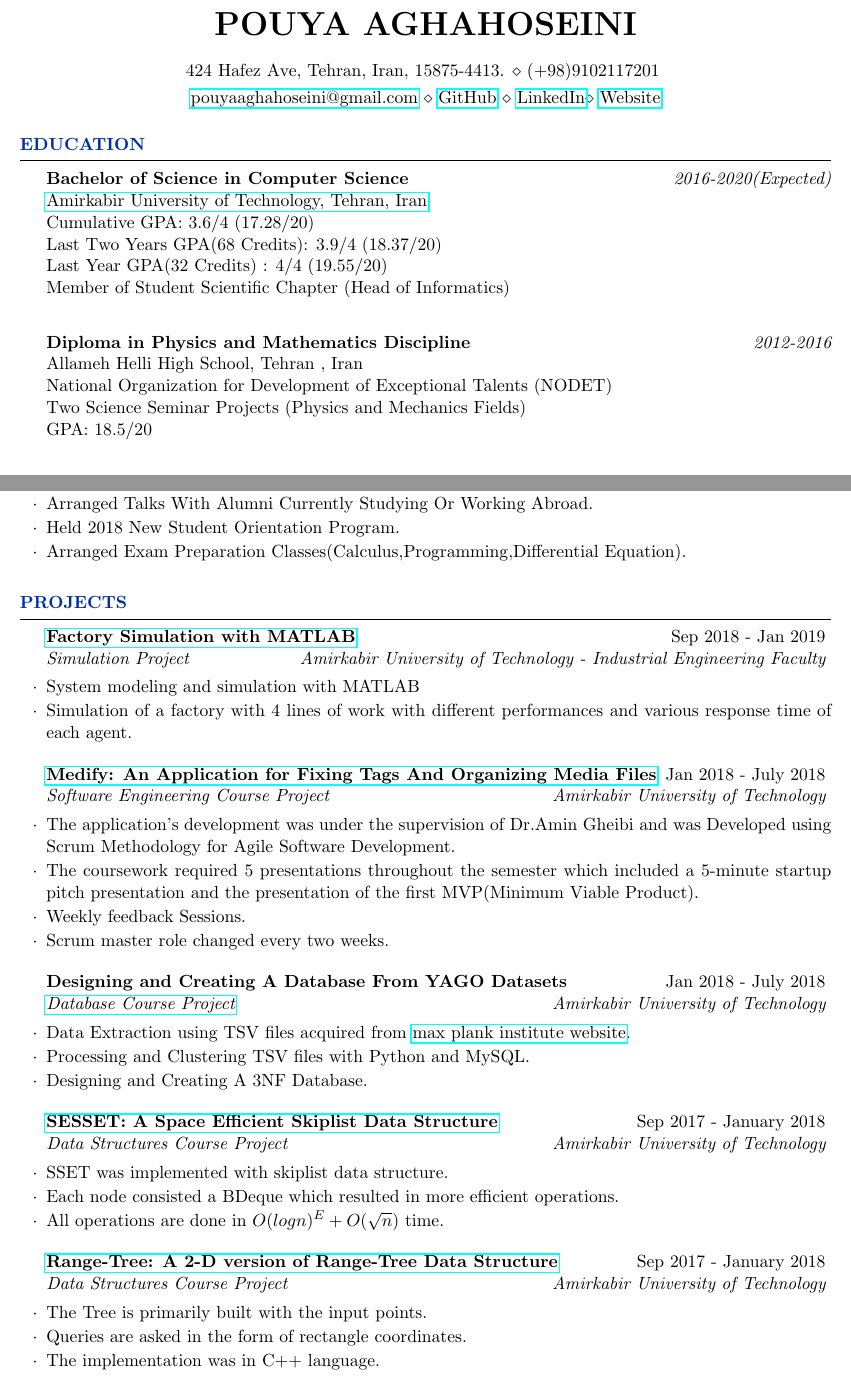
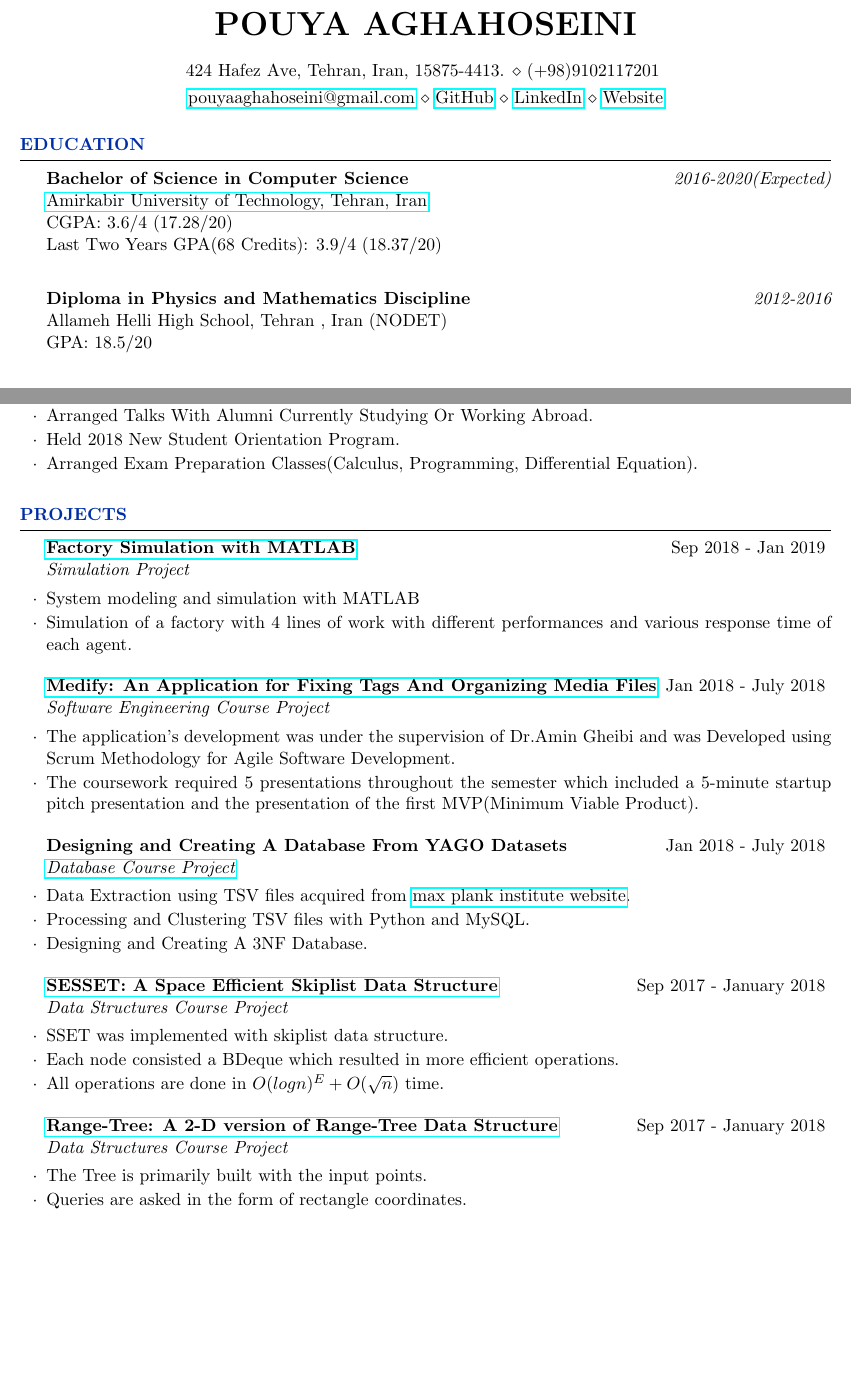
Before and after one commit to pouyaaghahoseini/CV, a LaTeX CV (pouya-cv.tex): two parts of pages 1 and 2 of 3, joined at a grey line, cut so that both start at the same text, the shorter picture padded with empty space. Compiled offline with pdfLaTeX.

Commit message:
Clean Up

```diff
--- a/pouya-cv.tex
+++ b/pouya-cv.tex
@@ -40,15 +40,11 @@
 
 		{\bf Bachelor of Science in Computer Science} \hfill {\em 2016-2020(Expected)} \\
 		\href{https://www.topuniversities.com/universities/amirkabir-university-technology}{Amirkabir University of Technology, Tehran, Iran}\\
-		Cumulative GPA: 3.6/4 (17.28/20)\\
+		CGPA: 3.6/4 (17.28/20)\\
 		Last Two Years GPA(68 Credits): 3.9/4 (18.37/20)\\
-		Last Year GPA(32 Credits) : 4/4 (19.55/20)\\
-		Member of Student Scientific Chapter (Head of Informatics) \\
 
 		{\bf Diploma in Physics and Mathematics Discipline} \hfill {\em 2012-2016}\\
-		Allameh Helli High School, Tehran , Iran\\
-		National Organization for Development of Exceptional Talents (NODET)\\
-		Two Science Seminar Projects (Physics and Mechanics Fields)\\
+		Allameh Helli High School, Tehran , Iran (NODET)\\
 		GPA: 18.5/20\\
 
 	\end{rSection}
@@ -96,13 +92,13 @@
 
 		%------------------------------------------------
 
-		\begin{rSubsection}{Student Scientific Chapter Membership}{Mar 2018 - Mar  2019}{Head Of Informatics and Competitions}{Amirkabir University of Technology}
+		\begin{rSubsection}{Student Scientific Chapter Membership}{Mar 2018 - Mar  2019}{Head Of Informatics and Competitions}{ }
 			\item Organized Data Science Seminars And Workshops.
 			\item Coordinated 5 ACM Contests.
 			\item Arranged On-Site Visits To Leading Tech Companies In Tehran.
 			\item Arranged Talks With Alumni Currently Studying Or Working Abroad.
 			\item Held 2018 New Student Orientation Program.
-			\item Arranged Exam Preparation Classes(Calculus,Programming,Differential Equation).
+			\item Arranged Exam Preparation Classes(Calculus, Programming, Differential Equation).
 		\end{rSubsection}
 
 
@@ -113,22 +109,20 @@
 	%---------------------------------------------------------------------------------------
 	\begin{rSection}{Projects}
 
-		\begin{rSubsection}{\href{https://github.com/pouyaaghahoseini/System-Queueing-Simulation}{Factory Simulation with MATLAB}}{Sep 2018 - Jan 2019}{Simulation  Project}{Amirkabir University of Technology - Industrial Engineering Faculty}
+		\begin{rSubsection}{\href{https://github.com/pouyaaghahoseini/System-Queueing-Simulation}{Factory Simulation with MATLAB}}{Sep 2018 - Jan 2019}{Simulation  Project}{ }
 			\item System modeling and simulation with MATLAB
 			\item Simulation of a factory with 4 lines of work with different performances and various response time of each agent.
 
 
 		\end{rSubsection}
 
-		\begin{rSubsection}{\href{https://github.com/pouyaaghahoseini/Medify}{Medify: An Application for Fixing Tags And Organizing Media Files}}{Jan 2018 - July 2018}{Software Engineering Course Project}{Amirkabir University of Technology}
+		\begin{rSubsection}{\href{https://github.com/pouyaaghahoseini/Medify}{Medify: An Application for Fixing Tags And Organizing Media Files}}{Jan 2018 - July 2018}{Software Engineering Course Project}{ }
 
 			\item The application's development was under the supervision of Dr.Amin Gheibi and was Developed using Scrum Methodology for Agile Software Development.
 			\item The coursework required 5 presentations throughout the semester which included a 5-minute startup pitch presentation and the presentation of the first MVP(Minimum Viable Product).
-			\item Weekly feedback Sessions.
-			\item Scrum master role changed every two weeks.
 		\end{rSubsection}
 
-		\begin{rSubsection}{Designing and Creating A Database From YAGO Datasets}{Jan 2018 - July 2018}{\href{https://github.com/pouyaaghahoseini/Database-Course}{Database Course Project}}{Amirkabir University of Technology}
+		\begin{rSubsection}{Designing and Creating A Database From YAGO Datasets}{Jan 2018 - July 2018}{\href{https://github.com/pouyaaghahoseini/Database-Course}{Database Course Project}}{ }
 			\item Data Extraction using TSV files acquired from \href{https://www.mpi-inf.mpg.de/departments/databases-and-information-systems/research/yago-naga/yago/downloads/}{max plank institute website}.
 			\item Processing and Clustering TSV files with Python and MySQL.
 			\item Designing and Creating A 3NF Database.
@@ -136,17 +130,16 @@
 		\end{rSubsection}
 
 
-		\begin{rSubsection}{\href{https://github.com/pouyaaghahoseini/DS-Course/tree/master/SE-Skiplist}{SESSET: A Space Efficient Skiplist Data Structure}}{Sep 2017 - January 2018}{Data Structures Course Project}{Amirkabir University of Technology}
+		\begin{rSubsection}{\href{https://github.com/pouyaaghahoseini/DS-Course/tree/master/SE-Skiplist}{SESSET: A Space Efficient Skiplist Data Structure}}{Sep 2017 - January 2018}{Data Structures Course Project}{ }
 			\item SSET‌ was implemented with skiplist data structure.
 			\item Each node consisted a BDeque which resulted in more efficient operations.
 			\item All operations are done in $O(logn)^{E} + O(\sqrt{n})$ time.
 		\end{rSubsection}
 
 
-		\begin{rSubsection}{\href{https://github.com/pouyaaghahoseini/DS-Course}{Range-Tree: A 2-D version of Range-Tree Data Structure}}{Sep 2017 - January 2018}{Data Structures Course Project}{Amirkabir University of Technology}
+		\begin{rSubsection}{\href{https://github.com/pouyaaghahoseini/DS-Course}{Range-Tree: A 2-D version of Range-Tree Data Structure}}{Sep 2017 - January 2018}{Data Structures Course Project}{ }
 			\item The Tree is primarily built with the input points.
 			\item Queries are asked in the form of rectangle coordinates.
-			\item The implementation was in C++ language.
 
 		\end{rSubsection}
 
```
Also changed, not shown: pouya-cv.pdf, pouya-cv.tex (22 more changed lines), 2 other files.
